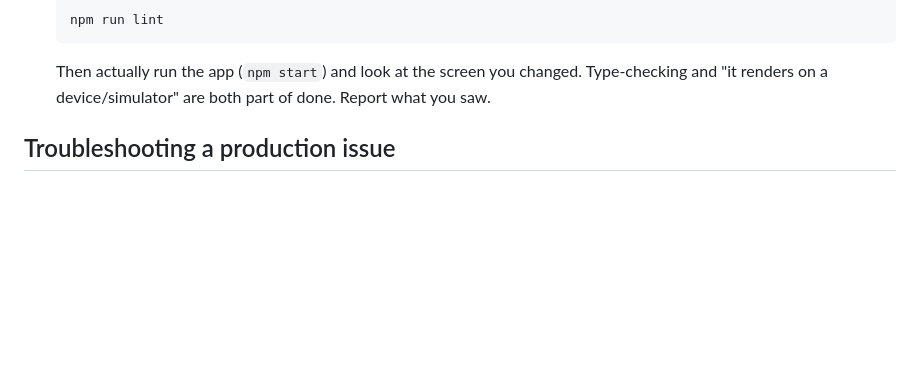
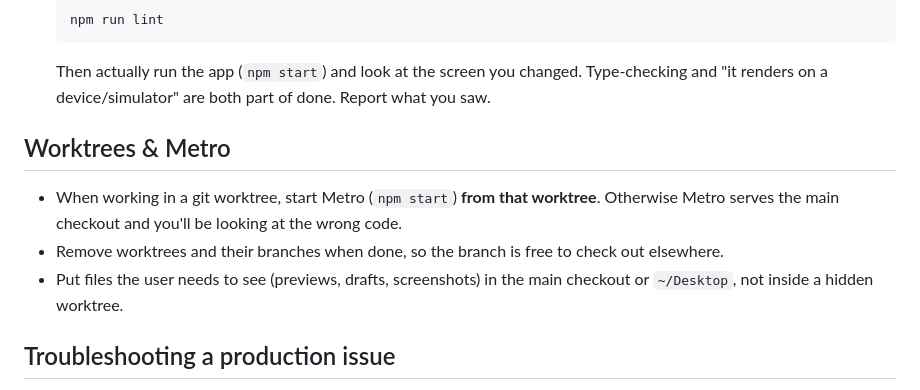
Before and after one commit to rtp-cli/masters-fit-frontend, a Markdown page: CLAUDE.md, the part around the change. Drawn GitHub-style; blank space fills up the shorter version.

Commit message:
docs(claude-md): worktree + Metro rules (#102)
Added from /insights suggestions.

Co-authored-by: Claude Opus 5.5 (1M context) <noreply@anthropic.com>

```diff
--- a/CLAUDE.md
+++ b/CLAUDE.md
@@ -99,6 +99,14 @@ Other conventions:
    Then actually run the app (`npm start`) and look at the screen you changed. Type-checking
    and "it renders on a device/simulator" are both part of done. Report what you saw.
 
+## Worktrees & Metro
+
+- When working in a git worktree, start Metro (`npm start`) **from that worktree**. Otherwise
+  Metro serves the main checkout and you'll be looking at the wrong code.
+- Remove worktrees and their branches when done, so the branch is free to check out elsewhere.
+- Put files the user needs to see (previews, drafts, screenshots) in the main checkout or
+  `~/Desktop`, not inside a hidden worktree.
+
 ## Troubleshooting a production issue
 
 The live data lives in the backend's Neon database. To read it, use the backend's read-only
```
